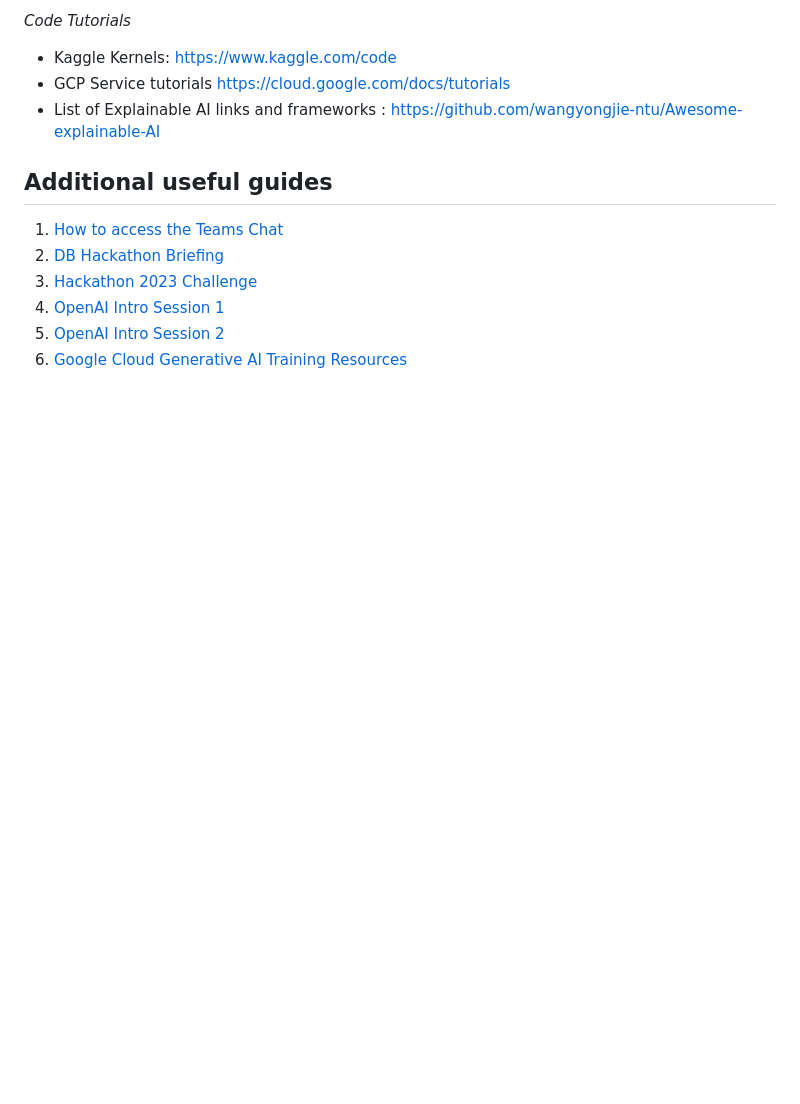
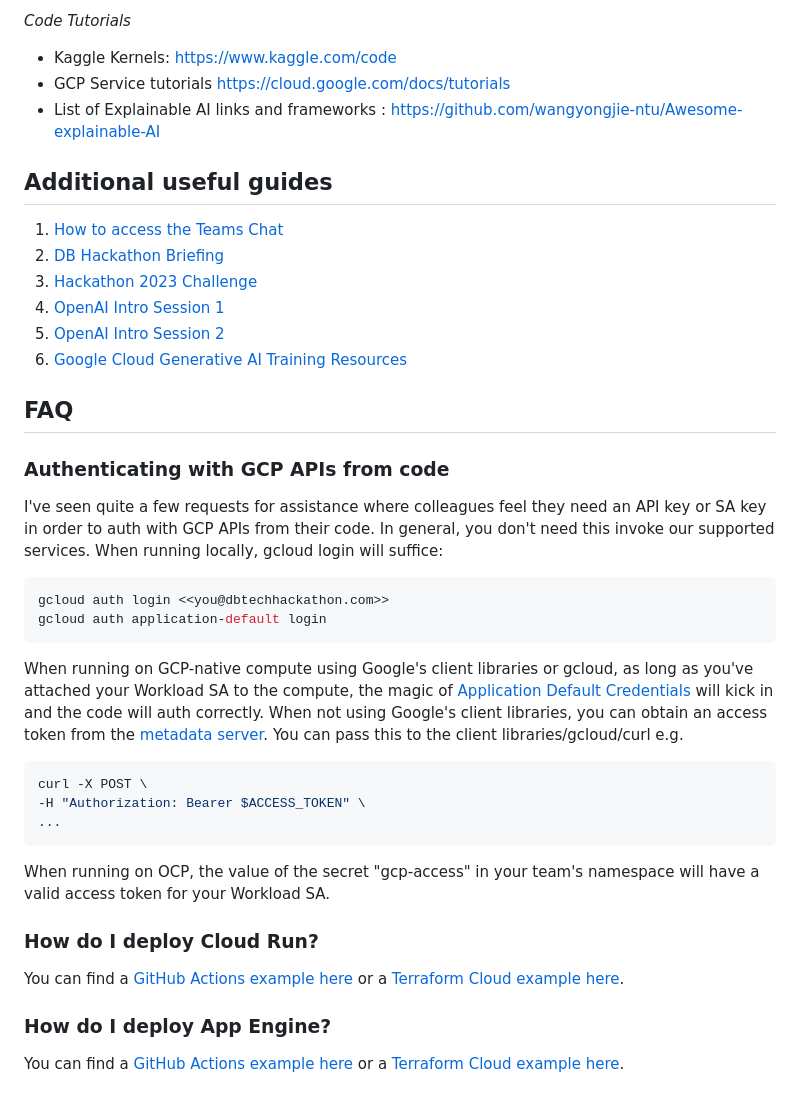
Before and after one commit to vishal1565/CB-Product-Recommender, a Markdown page: README.md, the part around one of its changes. GitHub-like rendering; blank space fills up the shorter version.

````diff
--- a/README.md
+++ b/README.md
@@ -467,3 +488,32 @@ Please make sure to respect all copyright / licence T&C’s
 4. [OpenAI Intro Session 1](https://1drv.ms/v/s!AjEnekew12zfn4sCSBNRoQRytSuSRg?e=lEgEHP)
 5. [OpenAI Intro Session 2](https://1drv.ms/v/s!AjEnekew12zfn4sBD50ZgpvDGpiM4A?e=FhTkQG)
 6. [Google Cloud Generative AI Training Resources](https://cloud.google.com/blog/topics/training-certifications/new-google-cloud-generative-ai-training-resources)
+
+
+## FAQ
+### Authenticating with GCP APIs from code
+I've seen quite a few requests for assistance where colleagues feel they need an API key or SA key in order to auth with GCP APIs from their code. In general, you don't need this invoke our supported services. When running locally, gcloud login will suffice:
+
+```bash
+gcloud auth login <<you@dbtechhackathon.com>>
+gcloud auth application-default login
+```
+
+When running on GCP-native compute using Google's client libraries or gcloud, as long as you've attached your Workload SA to the compute, the magic of [Application Default Credentials](https://cloud.google.com/docs/authentication/application-default-credentials) will kick in and the code will auth correctly.
+When not using Google's client libraries, you can obtain an access token from the [metadata server](https://cloud.google.com/compute/docs/access/create-enable-service-accounts-for-instances#applications).
+You can pass this to the client libraries/gcloud/curl e.g.
+```bash
+curl -X POST \
+-H "Authorization: Bearer $ACCESS_TOKEN" \
+...
+```
+
+When running on OCP, the value of the secret "gcp-access" in your team's namespace will have a valid access token for your Workload SA.
+
+### How do I deploy Cloud Run?
+You can find a [GitHub Actions example here](./.github/workflows/example_deploy_cloud_run_action.yml)
+or a [Terraform Cloud example here](./terraform/example_cloud_run.tf).
+
+### How do I deploy App Engine?
+You can find a [GitHub Actions example here](./.github/workflows/example_deploy_app_engine_action.yml)
+or a [Terraform Cloud example here](./terraform/example_app_engine.tf).
````
Also changed, not shown: other parts of README.md (+22 -1 lines).
